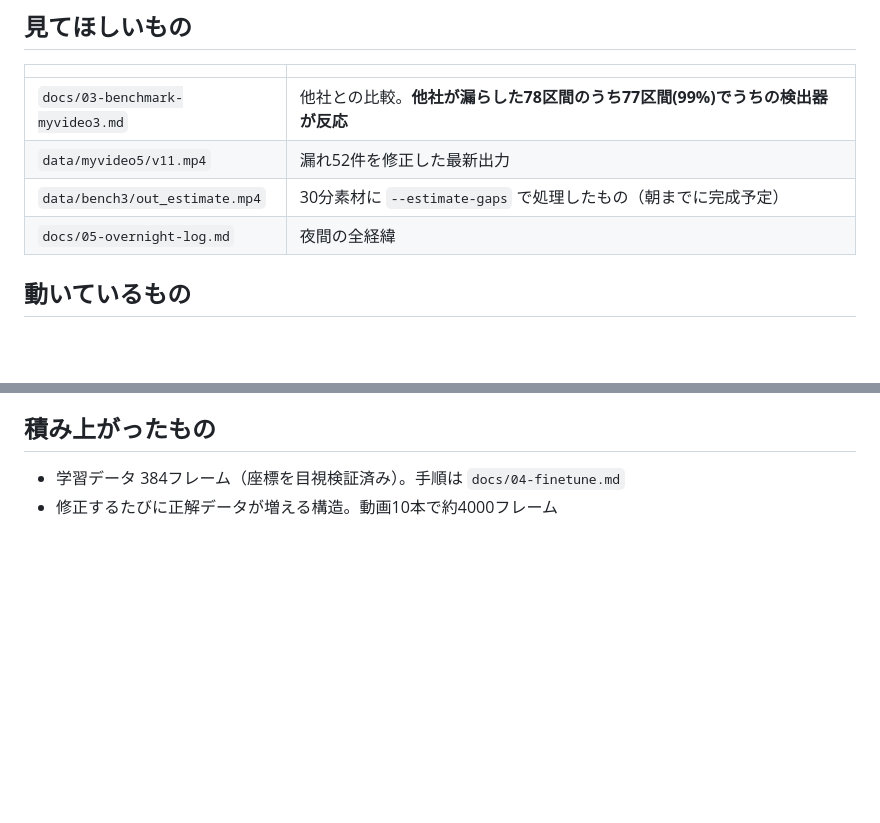
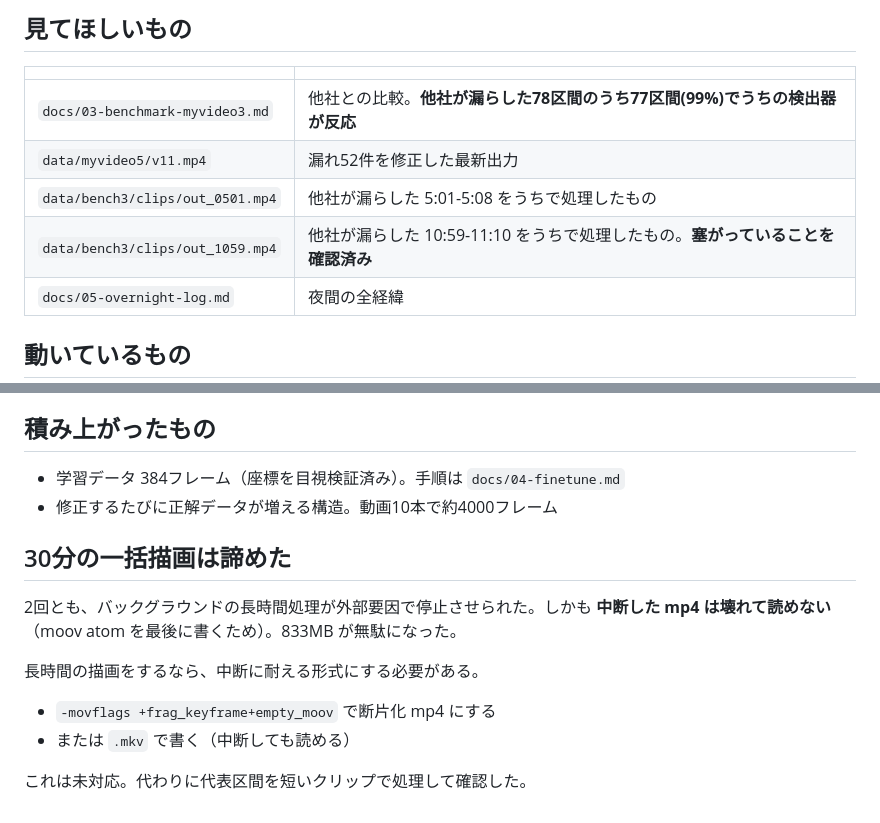
Before and after one commit to sururu-k/video-auto-mosaic, a Markdown page: docs/00-MORNING.md, 2 parts joined by grey strips. Drawn GitHub-style; blank space fills up the shorter version.

```diff
--- a/docs/00-MORNING.md
+++ b/docs/00-MORNING.md
@@ -23,7 +23,8 @@
 |---|---|
 | `docs/03-benchmark-myvideo3.md` | 他社との比較。**他社が漏らした78区間のうち77区間(99%)でうちの検出器が反応** |
 | `data/myvideo5/v11.mp4` | 漏れ52件を修正した最新出力 |
-| `data/bench3/out_estimate.mp4` | 30分素材に `--estimate-gaps` で処理したもの（朝までに完成予定） |
+| `data/bench3/clips/out_0501.mp4` | 他社が漏らした 5:01-5:08 をうちで処理したもの |
+| `data/bench3/clips/out_1059.mp4` | 他社が漏らした 10:59-11:10 をうちで処理したもの。**塞がっていることを確認済み** |
 | `docs/05-overnight-log.md` | 夜間の全経緯 |
 
 ## 動いているもの
@@ -71,3 +72,15 @@ Webアプリはアップロード→自動処理→検査→手修正→完成
 
 - 学習データ 384フレーム（座標を目視検証済み）。手順は `docs/04-finetune.md`
 - 修正するたびに正解データが増える構造。動画10本で約4000フレーム
+
+## 30分の一括描画は諦めた
+
+2回とも、バックグラウンドの長時間処理が外部要因で停止させられた。しかも
+**中断した mp4 は壊れて読めない**（moov atom を最後に書くため）。833MB が無駄になった。
+
+長時間の描画をするなら、中断に耐える形式にする必要がある。
+
+- `-movflags +frag_keyframe+empty_moov` で断片化 mp4 にする
+- または `.mkv` で書く（中断しても読める）
+
+これは未対応。代わりに代表区間を短いクリップで処理して確認した。
```
Also changed, not shown: docs/05-overnight-log.md (+33 -0 lines).
